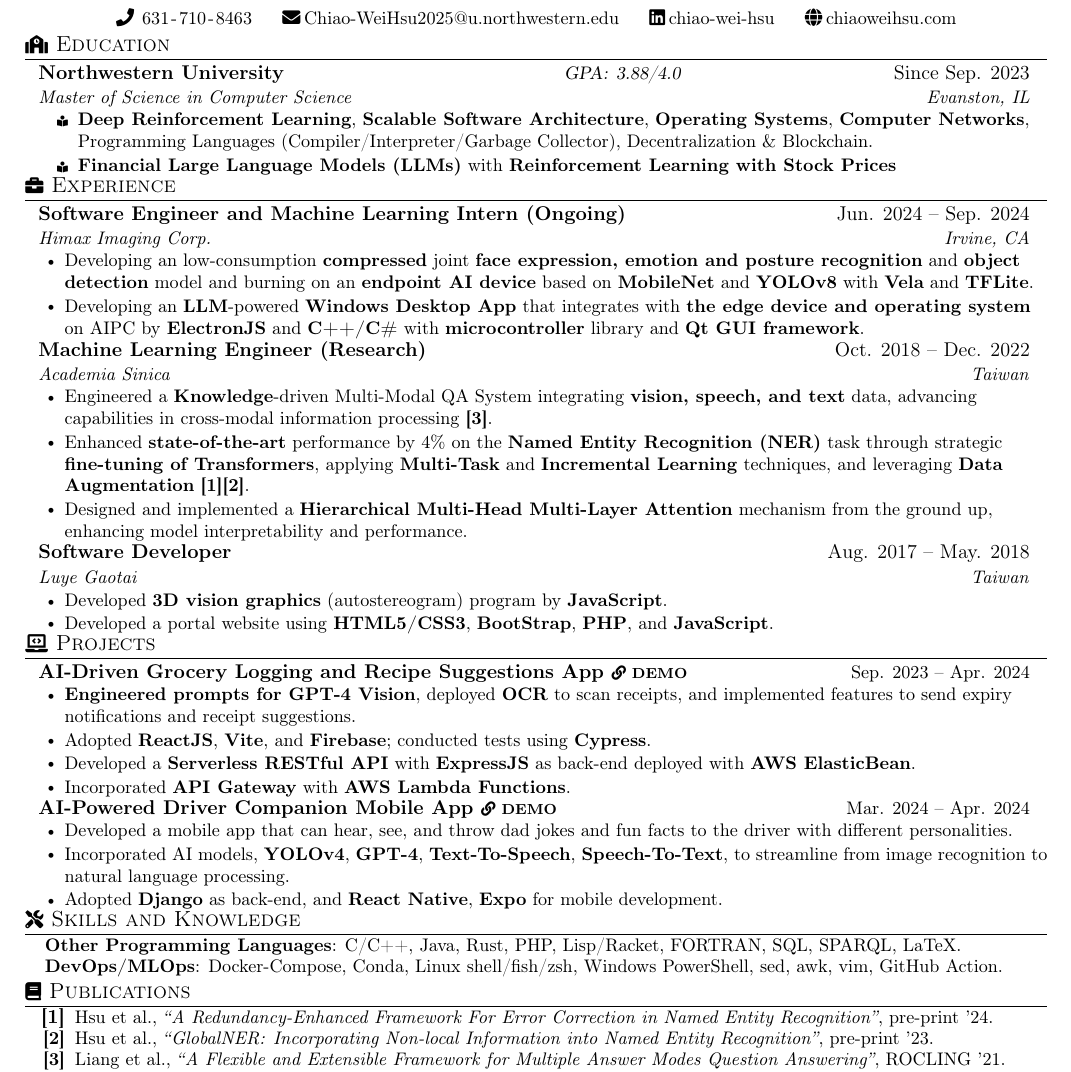
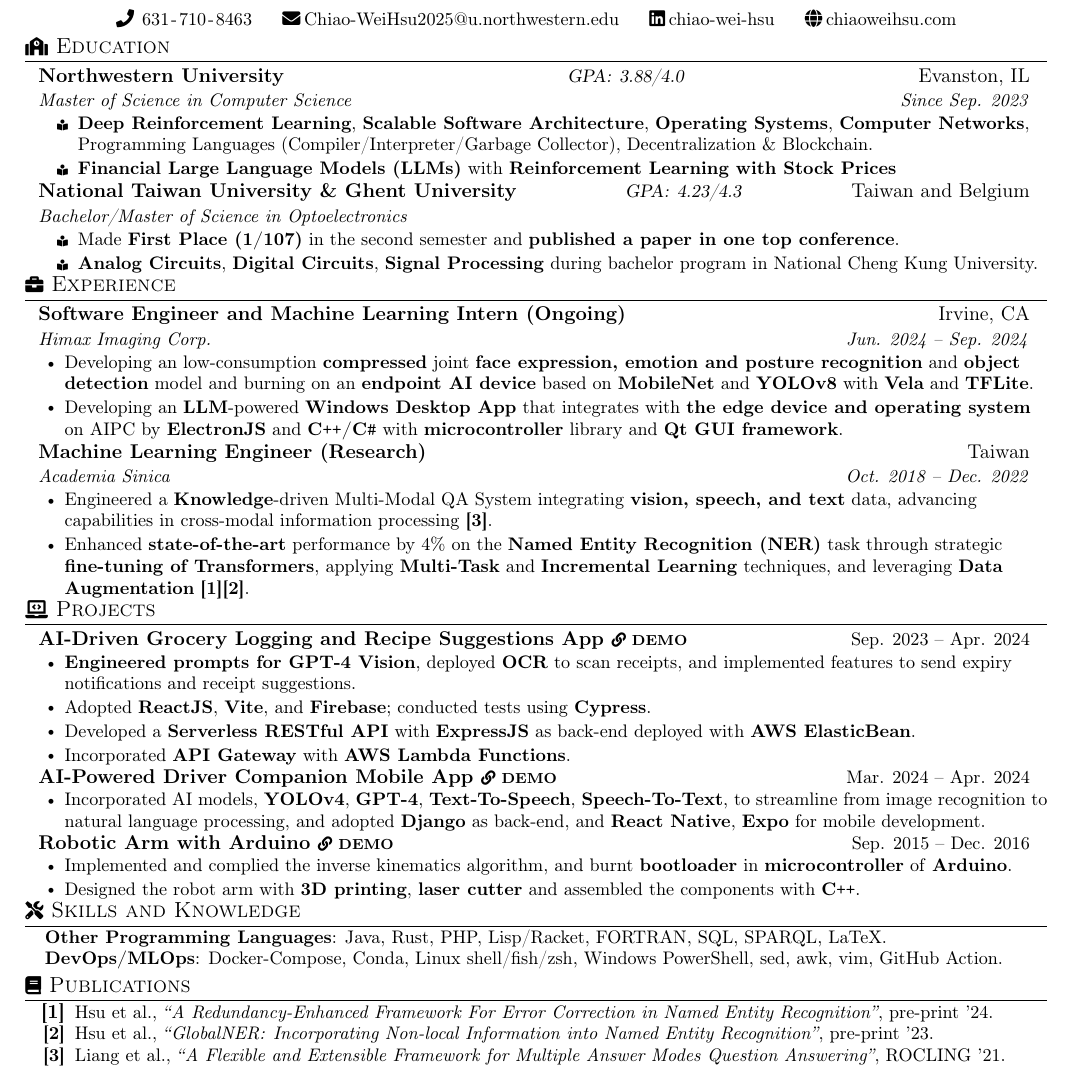
Before and after one commit to ciaochiaociao/Joey-s-Resume, a LaTeX document (main.tex, which reads sections/edu/34-ncku-ntu-ghent.tex, sections/exp/1-ml.tex, sections/exp/6-ml-intern.tex): part of the page, cut so that both start at the same text. Compiled offline with pdfLaTeX.

Commit message:
update the hardware resume

```diff
--- a/main.tex
+++ b/main.tex
@@ -43,7 +43,7 @@
     \resumeSubHeadingListStart{}
       \input{sections/exp/6-ml-intern.tex}
       \input{sections/exp/1-ml.tex}
-      \input{sections/exp/2-luye-goatai.tex}
+      % \input{sections/exp/2-luye-goatai.tex}
     \resumeSubHeadingListEnd{}
 
   %-----------PROJECTS-------------
@@ -54,7 +54,7 @@
       % \input{sections/proj/10-3d-display.tex}
       % \input{sections/proj/9-autostereogram.tex}
       \input{sections/proj/4-carpanion.tex}
-      % \input{sections/proj/6-handwriting-robot.tex}
+      \input{sections/proj/6-handwriting-robot.tex}
       % \input{sections/proj/2-virtualchef.tex}
       % \input{sections/proj/3-shop.tex}
     \resumeSubHeadingListEnd{}
--- a/sections/edu/34-ncku-ntu-ghent.tex
+++ b/sections/edu/34-ncku-ntu-ghent.tex
@@ -1,7 +1,7 @@
-\resumeSubheadingII{National Taiwan University \& Ghent University}{Sep. 2008~--~Jun. 2015}
-{Bachelor/Master of Science in Optoelectronics}{Taiwan and Belgium}{GPA\@: 4.23/4.3}
+\resumeSubheadingII{National Taiwan University \& Ghent University}{Taiwan and Belgium}
+{Bachelor/Master of Science in Optoelectronics}{}{GPA\@: 4.23/4.3}
   \resumeItemListStart{label=\tiny\faBookReader,leftmargin=2em}
-    \resumeItem{Made the first place (1/107) in the second semester of 2012 and published a paper in one top conference.} %~\ref{pub:sid}
-    \resumeItem{Analog Circuits, Digital Circuits, and Signal Processing during bachelor program in National Cheng Kung University.}
+    \resumeItem{Made \textbf{First Place (1/107)} in the second semester and \textbf{published a paper in one top conference}.} %~\ref{pub:sid}
+    \resumeItem{\textbf{Analog Circuits}, \textbf{Digital Circuits}, \textbf{Signal Processing} during bachelor program in National Cheng Kung University.}
     % \resumeItem{Graduate assistantship winner and winner of two scholarships sponsored by Innolux\textsuperscript{®} Corporation.}
   \resumeItemListEnd{}
--- a/sections/exp/1-ml.tex
+++ b/sections/exp/1-ml.tex
@@ -1,7 +1,7 @@
-\resumeSubheading{Machine Learning Engineer (Research)}{Oct. 2018~--~Dec. 2022}
-{Academia Sinica}{Taiwan}
+\resumeSubheading{Machine Learning Engineer (Research)}{Taiwan}
+{Academia Sinica}{Oct. 2018~--~Dec. 2022}
   \resumeItemListStart{}
     \resumeItem{Engineered a \textbf{Knowledge}-driven Multi-Modal QA System integrating \textbf{vision, speech, and text} data, advancing capabilities in cross-modal information processing~\ref{pub:qa}.}
     \resumeItem{Enhanced \textbf{state-of-the-art} performance by 4\% on the \textbf{Named Entity Recognition (NER)} task through strategic \textbf{fine-tuning of Transformers}, applying \textbf{Multi-Task} and \textbf{Incremental Learning} techniques, and leveraging \textbf{Data Augmentation}~\ref{pub:recovery}\ref{pub:globalner}.}
-    \resumeItem{Designed and implemented a \textbf{Hierarchical Multi-Head Multi-Layer Attention} mechanism from the ground up, enhancing model interpretability and performance.}
+    % \resumeItem{Designed and implemented a \textbf{Hierarchical Multi-Head Multi-Layer Attention} mechanism from the ground up, enhancing model interpretability and performance.}
   \resumeItemListEnd{}
--- a/sections/exp/6-ml-intern.tex
+++ b/sections/exp/6-ml-intern.tex
@@ -1,7 +1,7 @@
-\resumeSubheading{Software Engineer and Machine Learning Intern (Ongoing)}{Jun. 2024~--~Sep. 2024}
-{Himax Imaging Corp.}{Irvine, CA}
+\resumeSubheading{Software Engineer and Machine Learning Intern (Ongoing)}{Irvine, CA}
+{Himax Imaging Corp.}{Jun. 2024~--~Sep. 2024}
   \resumeItemListStart{}
     % face expression recognition, emotion detection for AI PC.
     \resumeItem{Developing an low-consumption \textbf{compressed} joint \textbf{face expression, emotion and posture recognition} and \textbf{object detection} model and burning on an \textbf{endpoint AI device} based on \textbf{MobileNet} and \textbf{YOLOv8} with \textbf{Vela} and \textbf{TFLite}.}
-    \resumeItem{Developing an \textbf{LLM}-powered \textbf{Windows Desktop App} that integrates with \textbf{the edge device and operating system} on AIPC by \textbf{ElectronJS} and \textbf{C++/C\#} with \textbf{microcontroller} library and \textbf{Qt GUI framework}.}
+    \resumeItem{Developing an \textbf{LLM}-powered \textbf{Windows Desktop App} that integrates with \textbf{the edge device and operating system} on AIPC by \textbf{ElectronJS} and \textbf{C\texttt{++}/C\texttt{\#}} with \textbf{microcontroller} library and \textbf{Qt GUI framework}.}
   \resumeItemListEnd{}
--- a/sections/proj/4-carpanion.tex
+++ b/sections/proj/4-carpanion.tex
@@ -1,6 +1,5 @@
 \resumeSubheadingIII{\href{https://devpost.com/software/carpanion}{AI-Powered Driver Companion Mobile App {\scriptsize\faLink~DEMO}}}{Mar. 2024~--~Apr. 2024}
 \resumeItemListStart{}
-  \resumeItem{Developed a mobile app that can hear, see, and throw dad jokes and fun facts to the driver with different personalities.}
-  \resumeItem{Incorporated AI models, \textbf{YOLOv4}, \textbf{GPT-4}, \textbf{Text-To-Speech}, \textbf{Speech-To-Text}, to streamline from image recognition to natural language processing.}
-  \resumeItem{Adopted \textbf{Django} as back-end, and \textbf{React Native}, \textbf{Expo} for mobile development.}
+  % \resumeItem{Developed a mobile app that can hear, see, and throw dad jokes and fun facts to the driver with different personalities.}
+  \resumeItem{Incorporated AI models, \textbf{YOLOv4}, \textbf{GPT-4}, \textbf{Text-To-Speech}, \textbf{Speech-To-Text}, to streamline from image recognition to natural language processing, and adopted \textbf{Django} as back-end, and \textbf{React Native}, \textbf{Expo} for mobile development.}
 \resumeItemListEnd{}
--- a/sections/proj/6-handwriting-robot.tex
+++ b/sections/proj/6-handwriting-robot.tex
@@ -1,5 +1,5 @@
 \resumeSubheadingIII{\href{https://www.facebook.com/chiaoweihsujoey/videos/1181695345180706}{Robotic Arm with Arduino \scriptsize\faLink~{DEMO}}}{Sep. 2015~--~Dec. 2016}
 \resumeItemListStart{}
-  \resumeItem{Designed the robot arm with \textbf{3D printing}, \textbf{laser cutter} and assembled the components.}
-  \resumeItem{Implemented and complied the inverse kinematics algorithm, and burnt \textbf{bootloader} in \textbf{microcontroller} of \textbf{Arduino}.}
+\resumeItem{Implemented and complied the inverse kinematics algorithm, and burnt \textbf{bootloader} in \textbf{microcontroller} of \textbf{Arduino}.}
+\resumeItem{Designed the robot arm with \textbf{3D printing}, \textbf{laser cutter} and assembled the components with \textbf{C\texttt{++}}.}
 \resumeItemListEnd{}
--- a/sections/skills.tex
+++ b/sections/skills.tex
@@ -1,5 +1,5 @@
 \simpleListStart{}
-  \titledItem{Other Programming Languages}{C/C++, Java, Rust, PHP, Lisp/Racket, FORTRAN, SQL, SPARQL, LaTeX.}
+  \titledItem{Other Programming Languages}{Java, Rust, PHP, Lisp/Racket, FORTRAN, SQL, SPARQL, LaTeX.}
   % \titledItem{DL/LLM}{Mamba, Diffusion Model, Prompt Engineering, Instruction Fine-tuning (IFT).}
   \titledItem{DevOps/MLOps}{Docker-Compose, Conda, Linux shell/fish/zsh, Windows PowerShell, sed, awk, vim, GitHub Action.}
   % \titledItem{WebDev/Database}{ReactJS, ExpressJS, Django, MongoDB, PostgreSQL, Redis, Firebase, WikiData, Neo4j.} %2NM, 3NM.
```
Also changed, not shown: sections/edu/1-nu.tex (+2 -2 lines), Chiao-Wei_Hsu_resume_hardware.pdf, main.pdf, main.tex (2 more changed lines).
